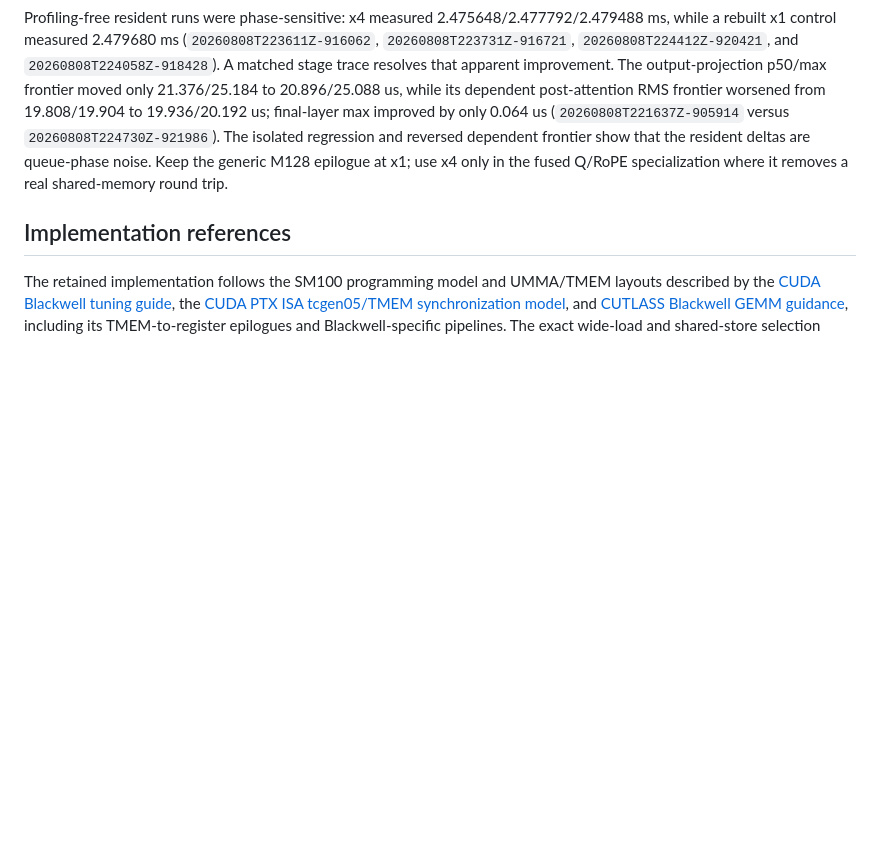
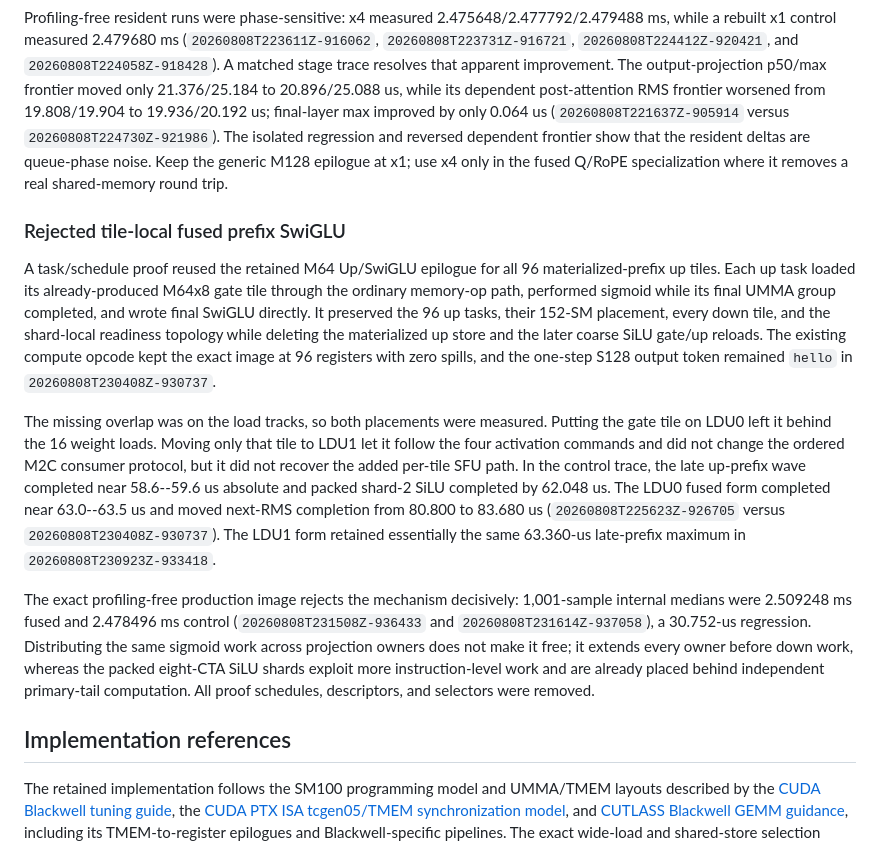
Before and after one commit to vdcores/vdcores, a Markdown page: benchmarks/README-blackwell.md, the part around the change. Drawn GitHub-style; blank space fills up the shorter version.

Commit message:
docs: reject tile-local fused prefix silu

```diff
--- a/benchmarks/README-blackwell.md
+++ b/benchmarks/README-blackwell.md
@@ -2028,6 +2028,38 @@ regression and reversed dependent frontier show that the resident deltas are
 queue-phase noise.  Keep the generic M128 epilogue at x1; use x4 only in the
 fused Q/RoPE specialization where it removes a real shared-memory round trip.
 
+### Rejected tile-local fused prefix SwiGLU
+
+A task/schedule proof reused the retained M64 Up/SwiGLU epilogue for all 96
+materialized-prefix up tiles.  Each up task loaded its already-produced M64x8
+gate tile through the ordinary memory-op path, performed sigmoid while its
+final UMMA group completed, and wrote final SwiGLU directly.  It preserved the
+96 up tasks, their 152-SM placement, every down tile, and the shard-local
+readiness topology while deleting the materialized up store and the later
+coarse SiLU gate/up reloads.  The existing compute opcode kept the exact image
+at 96 registers with zero spills, and the one-step S128 output token remained
+`hello` in `20260808T230408Z-930737`.
+
+The missing overlap was on the load tracks, so both placements were measured.
+Putting the gate tile on LDU0 left it behind the 16 weight loads.  Moving only
+that tile to LDU1 let it follow the four activation commands and did not change
+the ordered M2C consumer protocol, but it did not recover the added per-tile
+SFU path.  In the control trace, the late up-prefix wave completed near
+58.6--59.6 us absolute and packed shard-2 SiLU completed by 62.048 us.  The
+LDU0 fused form completed near 63.0--63.5 us and moved next-RMS completion from
+80.800 to 83.680 us (`20260808T225623Z-926705` versus
+`20260808T230408Z-930737`).  The LDU1 form retained essentially the same
+63.360-us late-prefix maximum in `20260808T230923Z-933418`.
+
+The exact profiling-free production image rejects the mechanism decisively:
+1,001-sample internal medians were 2.509248 ms fused and 2.478496 ms control
+(`20260808T231508Z-936433` and `20260808T231614Z-937058`), a 30.752-us
+regression.  Distributing the same sigmoid work across projection owners does
+not make it free; it extends every owner before down work, whereas the packed
+eight-CTA SiLU shards exploit more instruction-level work and are already
+placed behind independent primary-tail computation.  All proof schedules,
+descriptors, and selectors were removed.
+
 ## Implementation references
 
 The retained implementation follows the SM100 programming model and UMMA/TMEM
```
Also changed, not shown: 1 other file.
